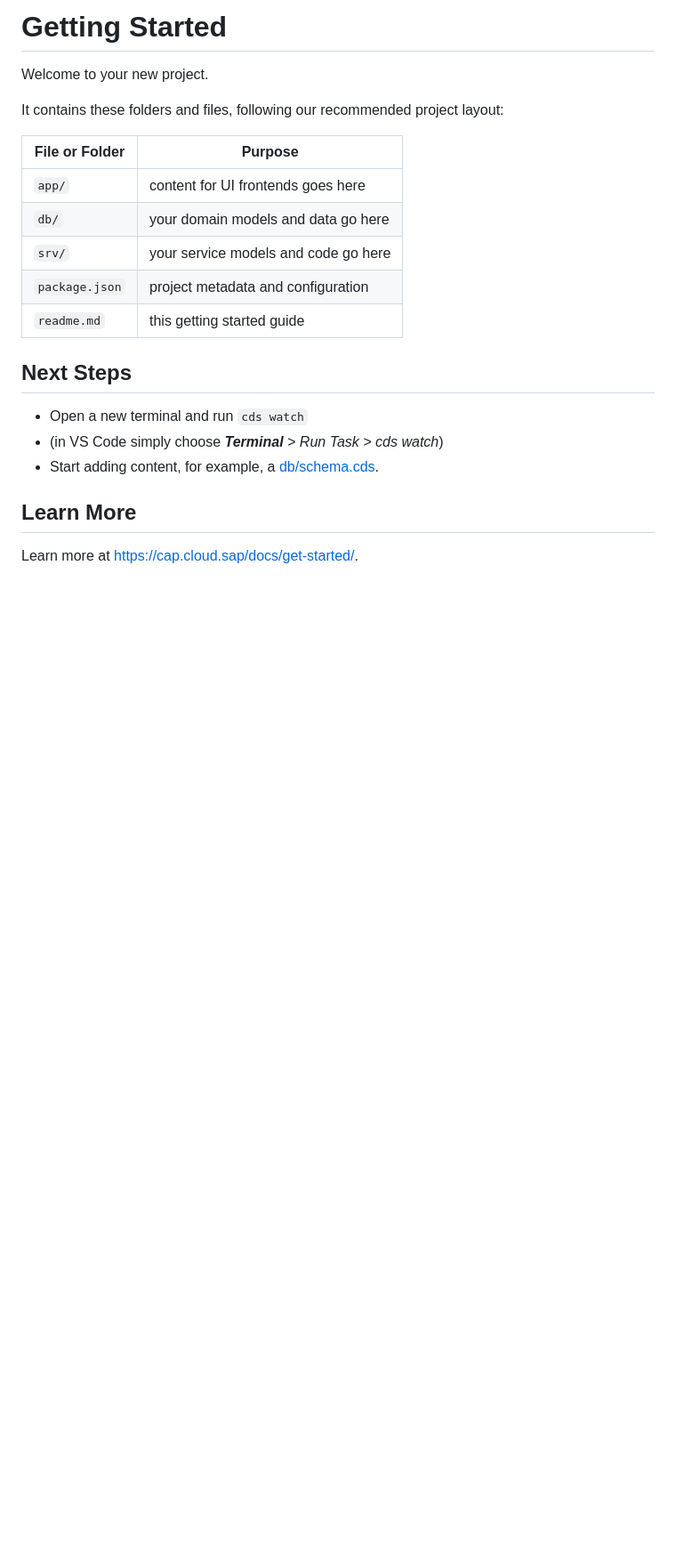
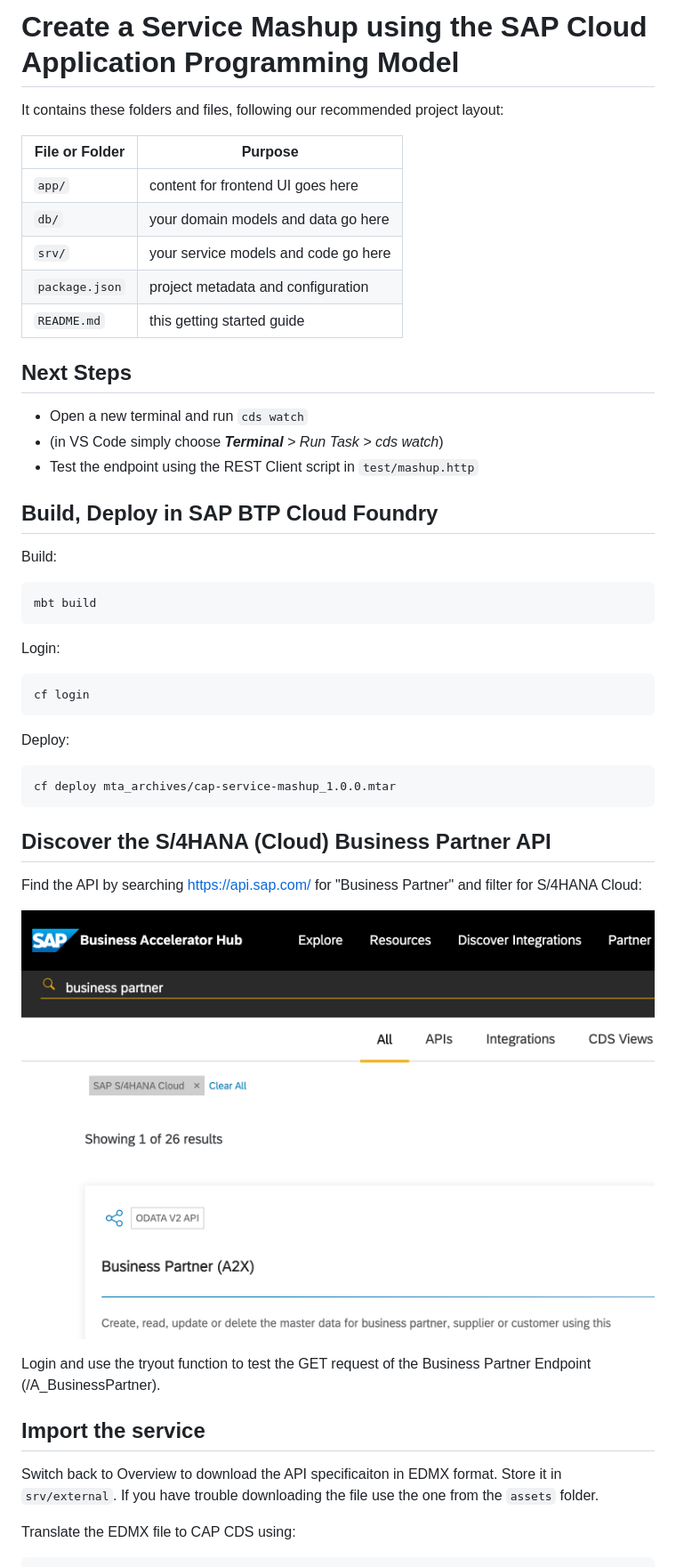
Before and after one commit to gregorwolf/cap-service-mashup, a Markdown page: README.md, the part around the change printed below. Shown: that part at 89% size. Drawn GitHub-style; pictures changed too: assets/api.sap.com-BP-A2X.png (added); blank space fills up the shorter version.

Commit message:
wip: add workshop steps

````diff
--- a/README.md
+++ b/README.md
@@ -1,25 +1,52 @@
-# Getting Started
-
-Welcome to your new project.
+# Create a Service Mashup using the SAP Cloud Application Programming Model
 
 It contains these folders and files, following our recommended project layout:
 
-File or Folder | Purpose
----------|----------
-`app/` | content for UI frontends goes here
-`db/` | your domain models and data go here
-`srv/` | your service models and code go here
-`package.json` | project metadata and configuration
-`readme.md` | this getting started guide
-
+| File or Folder | Purpose                              |
+| -------------- | ------------------------------------ |
+| `app/`         | content for frontend UI goes here    |
+| `db/`          | your domain models and data go here  |
+| `srv/`         | your service models and code go here |
+| `package.json` | project metadata and configuration   |
+| `README.md`    | this getting started guide           |
 
 ## Next Steps
 
 - Open a new terminal and run `cds watch`
 - (in VS Code simply choose _**Terminal** > Run Task > cds watch_)
-- Start adding content, for example, a [db/schema.cds](db/schema.cds).
+- Test the endpoint using the REST Client script in `test/mashup.http`
 
+## Build, Deploy in SAP BTP Cloud Foundry
 
-## Learn More
+Build:
 
-Learn more at https://cap.cloud.sap/docs/get-started/.
+```
+mbt build
+```
+
+Login:
+
+```
+cf login
+```
+
+Deploy:
+
+```
+cf deploy mta_archives/cap-service-mashup_1.0.0.mtar
+```
+
+## Discover the S/4HANA (Cloud) Business Partner API
+
+Find the API by searching https://api.sap.com/ for "Business Partner" and filter for S/4HANA Cloud:
+
+![api.sap.com S/4HANA Cloud Business Partner (A2X) API](./assets/api.sap.com-BP-A2X.png)
+
+Login and use the tryout function to test the GET request of the Business Partner Endpoint (/A_BusinessPartner).
+
+## Import the service
+
+Switch back to Overview to download the API specificaiton in EDMX format. Store it in `srv/external`. If you have trouble downloading the file use the one from the `assets` folder.
+
+Translate the EDMX file to CAP CDS using:
+
````
Also changed, not shown: other parts of README.md (+48 -0 lines), 1 other file.
